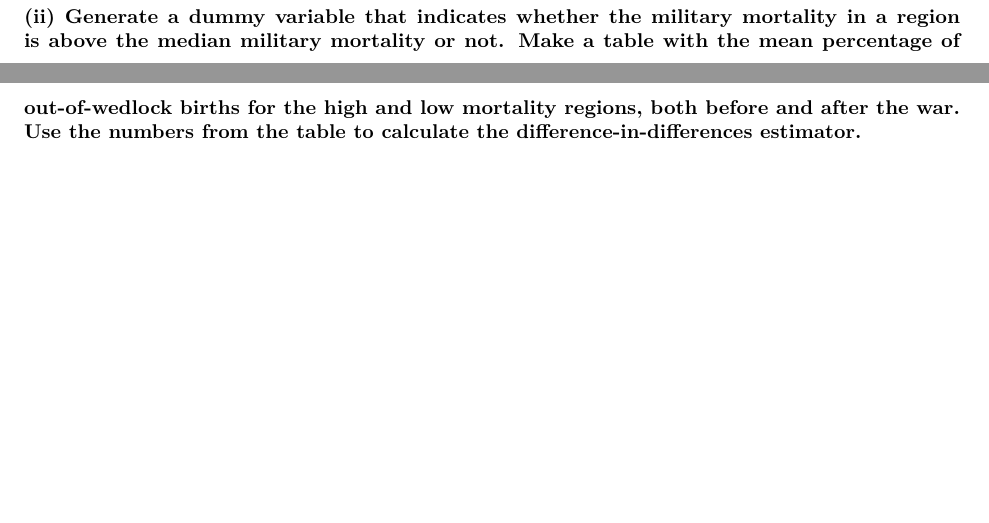
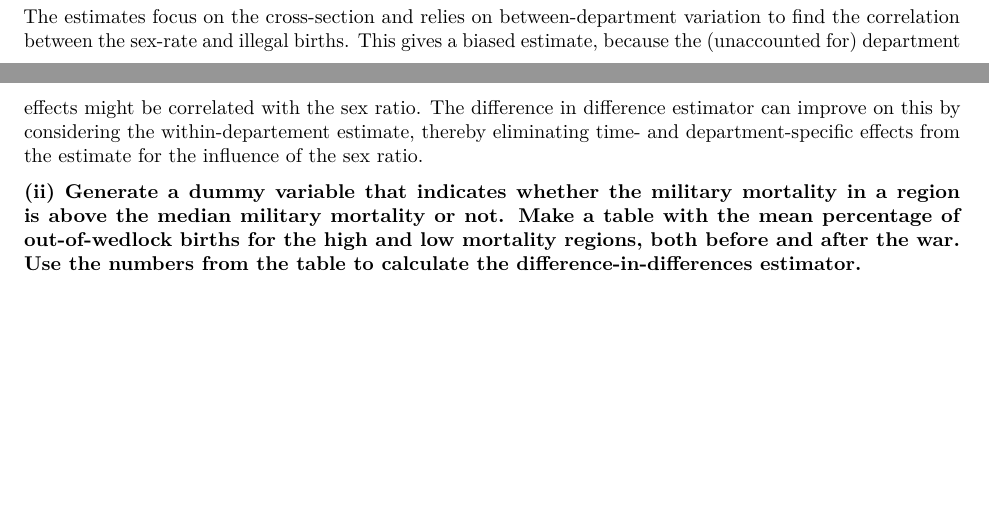
Before and after one commit to basm92/econometrics2, an R Markdown document (assignment5/assignment_5.Rmd): two parts of pages 1 and 2 of 2, joined at a grey line, cut at the place of the change. Rendered offline with R 4.5, knitr and Pandoc, then LaTeX, with nearby package versions; some code elsewhere in the file could not run offline; a font, style sheet, LaTeX package, included part or bibliography that could not be used is replaced or left out.

Commit message:
question 1 exp

````diff
--- a/assignment5/assignment_5.Rmd
+++ b/assignment5/assignment_5.Rmd
@@ -59,6 +59,6 @@ stargazer(model1,
           se = list(robust_se))
 ```
 
-
+The estimates focus on the cross-section and relies on between-department variation to find the correlation between the sex-rate and illegal births. This gives a biased estimate, because the (unaccounted for) department effects might be correlated with the sex ratio. The difference in difference estimator can improve on this by considering the within-departement estimate, thereby eliminating time- and department-specific effects from the estimate for the influence of the sex ratio.
 
 __(ii) Generate a dummy variable that indicates whether the military mortality in a region is above the median military mortality or not. Make a table with the mean percentage of out-of-wedlock births for the high and low mortality regions, both before and after the war. Use the numbers from the table to calculate the difference-in-differences estimator.__
````
